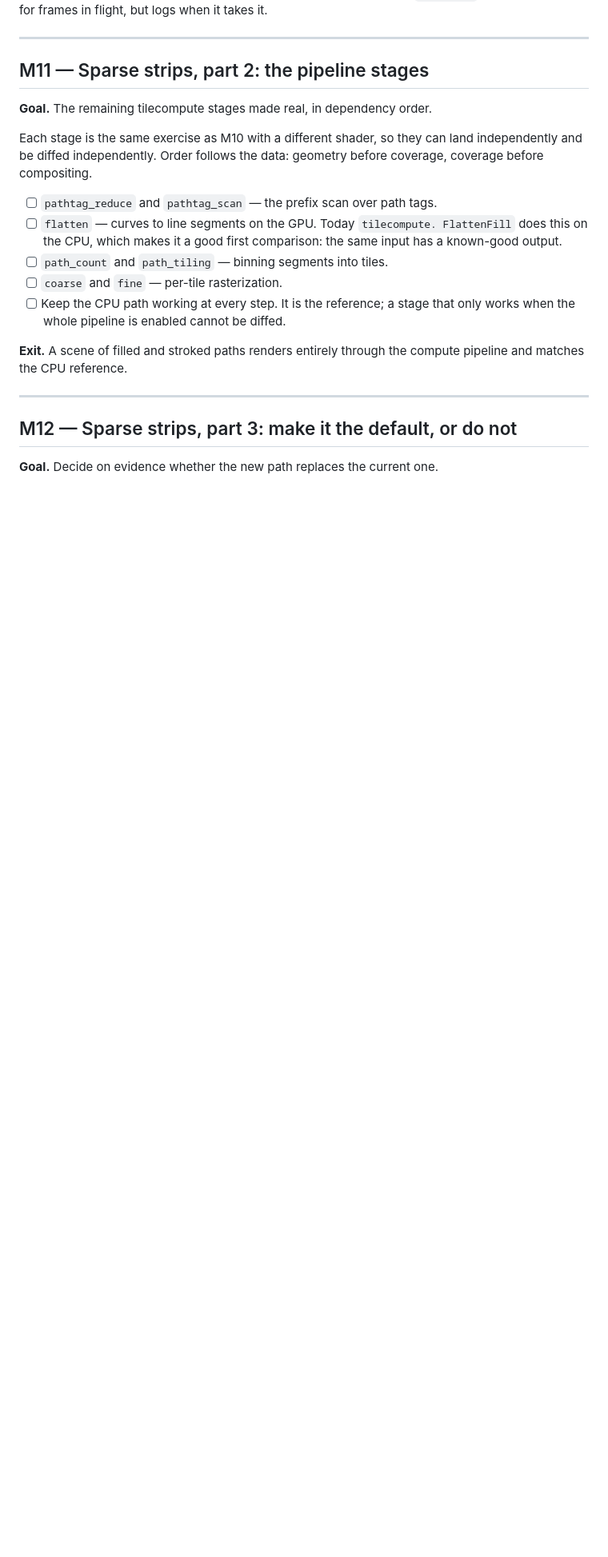
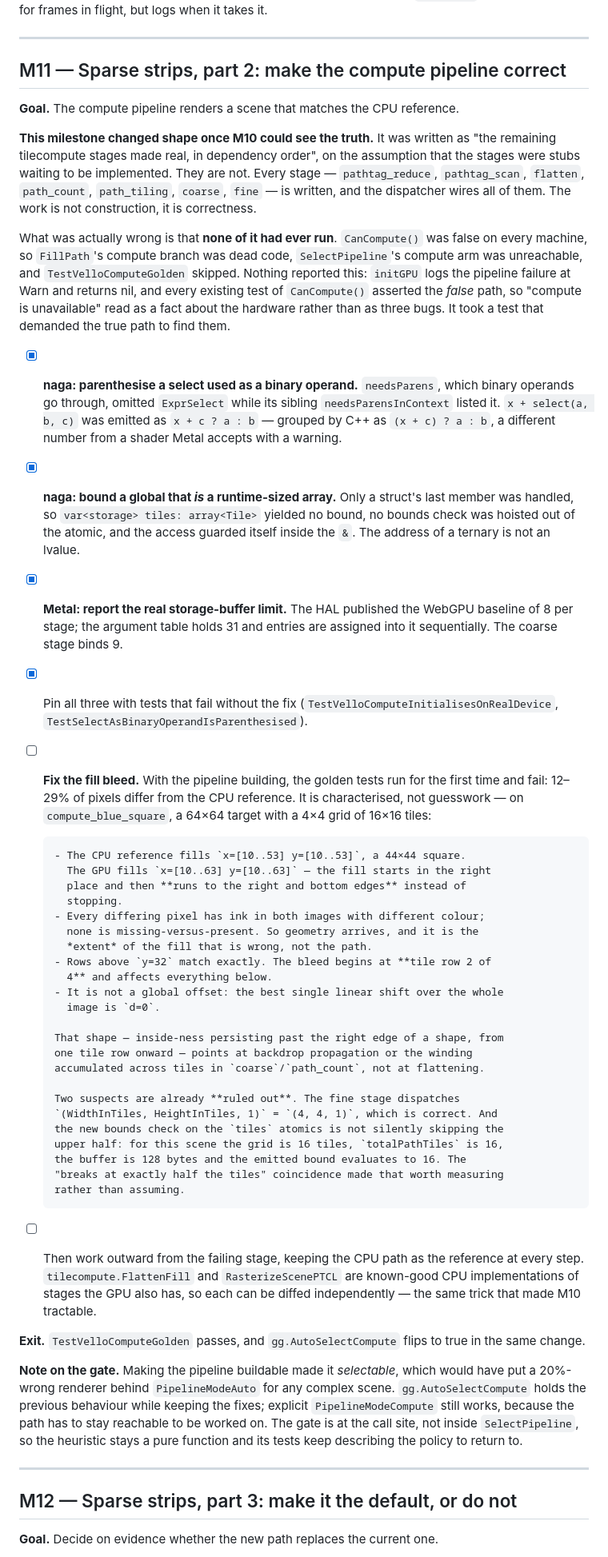
Before and after one commit to doug/gophics, a Markdown page: design/milestones.md, the part around the change. Shown at 80% size. Rendered like a GitHub page; blank space fills up the shorter version.

Commit message:
design: record what M10 and M11 turned out to be
M11 was written as "the remaining tilecompute stages made real, in
dependency order", assuming the stages were stubs. They are not — every
stage is written and wired. The work was never construction; it was that
none of it had ever run.

Rewrites M11 around that, and records the remaining defect as a
characterisation rather than "compute rendering is wrong": which pixels
differ, in which direction, from which tile row, plus the two suspects
already measured and ruled out. The next person to pick this up should
start from evidence, not from re-deriving it.

```diff
--- a/design/milestones.md
+++ b/design/milestones.md
@@ -736,25 +736,84 @@ all-zero reference, and "the GPU wrote nothing" must not read as agreement.
 
 ---
 
-## M11 — Sparse strips, part 2: the pipeline stages
+## M11 — Sparse strips, part 2: make the compute pipeline correct
 
-**Goal.** The remaining tilecompute stages made real, in dependency order.
+**Goal.** The compute pipeline renders a scene that matches the CPU reference.
 
-Each stage is the same exercise as M10 with a different shader, so they can land
-independently and be diffed independently. Order follows the data: geometry
-before coverage, coverage before compositing.
+**This milestone changed shape once M10 could see the truth.** It was written as
+"the remaining tilecompute stages made real, in dependency order", on the
+assumption that the stages were stubs waiting to be implemented. They are not.
+Every stage — `pathtag_reduce`, `pathtag_scan`, `flatten`, `path_count`,
+`path_tiling`, `coarse`, `fine` — is written, and the dispatcher wires all of
+them. The work is not construction, it is correctness.
 
-- [ ] `pathtag_reduce` and `pathtag_scan` — the prefix scan over path tags.
-- [ ] `flatten` — curves to line segments on the GPU. Today `tilecompute.
-      FlattenFill` does this on the CPU, which makes it a good first comparison:
-      the same input has a known-good output.
-- [ ] `path_count` and `path_tiling` — binning segments into tiles.
-- [ ] `coarse` and `fine` — per-tile rasterization.
-- [ ] Keep the CPU path working at every step. It is the reference; a stage that
-      only works when the whole pipeline is enabled cannot be diffed.
+What was actually wrong is that **none of it had ever run**. `CanCompute()` was
+false on every machine, so `FillPath`'s compute branch was dead code,
+`SelectPipeline`'s compute arm was unreachable, and `TestVelloComputeGolden`
+skipped. Nothing reported this: `initGPU` logs the pipeline failure at Warn and
+returns nil, and every existing test of `CanCompute()` asserted the *false*
+path, so "compute is unavailable" read as a fact about the hardware rather than
+as three bugs. It took a test that demanded the true path to find them.
 
-**Exit.** A scene of filled and stroked paths renders entirely through the
-compute pipeline and matches the CPU reference.
+- [x] **naga: parenthesise a select used as a binary operand.** `needsParens`,
+      which binary operands go through, omitted `ExprSelect` while its sibling
+      `needsParensInContext` listed it. `x + select(a, b, c)` was emitted as
+      `x + c ? a : b` — grouped by C++ as `(x + c) ? a : b`, a different number
+      from a shader Metal accepts with a warning.
+- [x] **naga: bound a global that *is* a runtime-sized array.** Only a struct's
+      last member was handled, so `var<storage> tiles: array<Tile>` yielded no
+      bound, no bounds check was hoisted out of the atomic, and the access
+      guarded itself inside the `&`. The address of a ternary is not an lvalue.
+- [x] **Metal: report the real storage-buffer limit.** The HAL published the
+      WebGPU baseline of 8 per stage; the argument table holds 31 and entries
+      are assigned into it sequentially. The coarse stage binds 9.
+- [x] Pin all three with tests that fail without the fix
+      (`TestVelloComputeInitialisesOnRealDevice`,
+      `TestSelectAsBinaryOperandIsParenthesised`).
+- [ ] **Fix the fill bleed.** With the pipeline building, the golden tests run
+      for the first time and fail: 12–29% of pixels differ from the CPU
+      reference. It is characterised, not guesswork — on
+      `compute_blue_square`, a 64×64 target with a 4×4 grid of 16×16 tiles:
+
+      - The CPU reference fills `x=[10..53] y=[10..53]`, a 44×44 square.
+        The GPU fills `x=[10..63] y=[10..63]` — the fill starts in the right
+        place and then **runs to the right and bottom edges** instead of
+        stopping.
+      - Every differing pixel has ink in both images with different colour;
+        none is missing-versus-present. So geometry arrives, and it is the
+        *extent* of the fill that is wrong, not the path.
+      - Rows above `y=32` match exactly. The bleed begins at **tile row 2 of
+        4** and affects everything below.
+      - It is not a global offset: the best single linear shift over the whole
+        image is `d=0`.
+
+      That shape — inside-ness persisting past the right edge of a shape, from
+      one tile row onward — points at backdrop propagation or the winding
+      accumulated across tiles in `coarse`/`path_count`, not at flattening.
+
+      Two suspects are already **ruled out**. The fine stage dispatches
+      `(WidthInTiles, HeightInTiles, 1)` = `(4, 4, 1)`, which is correct. And
+      the new bounds check on the `tiles` atomics is not silently skipping the
+      upper half: for this scene the grid is 16 tiles, `totalPathTiles` is 16,
+      the buffer is 128 bytes and the emitted bound evaluates to 16. The
+      "breaks at exactly half the tiles" coincidence made that worth measuring
+      rather than assuming.
+- [ ] Then work outward from the failing stage, keeping the CPU path as the
+      reference at every step. `tilecompute.FlattenFill` and
+      `RasterizeScenePTCL` are known-good CPU implementations of stages the GPU
+      also has, so each can be diffed independently — the same trick that made
+      M10 tractable.
+
+**Exit.** `TestVelloComputeGolden` passes, and `gg.AutoSelectCompute` flips to
+true in the same change.
+
+**Note on the gate.** Making the pipeline buildable made it *selectable*, which
+would have put a 20%-wrong renderer behind `PipelineModeAuto` for any complex
+scene. `gg.AutoSelectCompute` holds the previous behaviour while keeping the
+fixes; explicit `PipelineModeCompute` still works, because the path has to stay
+reachable to be worked on. The gate is at the call site, not inside
+`SelectPipeline`, so the heuristic stays a pure function and its tests keep
+describing the policy to return to.
 
 ---
 
```
